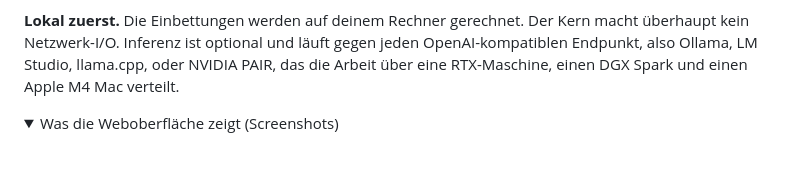
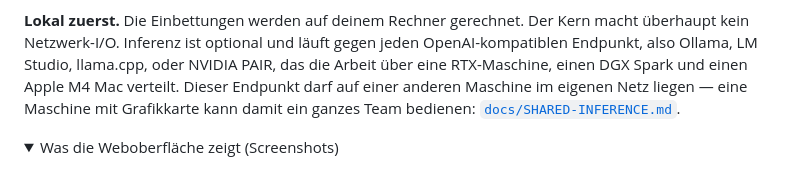
Before and after one commit to bassprofressor-lab/cyberbrain, a Markdown page: README.de.md, the part around the change. Rendered like a GitHub page; folded sections open.

```diff
--- a/README.de.md
+++ b/README.de.md
@@ -151,7 +151,9 @@ Blöcke, gewinnt der niedrigere Ring, und der Konflikt wird gemeldet statt still
 **Lokal zuerst.** Die Einbettungen werden auf deinem Rechner gerechnet. Der Kern macht
 überhaupt kein Netzwerk-I/O. Inferenz ist optional und läuft gegen jeden OpenAI-kompatiblen
 Endpunkt, also Ollama, LM Studio, llama.cpp, oder NVIDIA PAIR, das die Arbeit über eine
-RTX-Maschine, einen DGX Spark und einen Apple M4 Mac verteilt.
+RTX-Maschine, einen DGX Spark und einen Apple M4 Mac verteilt. Dieser Endpunkt darf auf einer
+anderen Maschine im eigenen Netz liegen — eine Maschine mit Grafikkarte kann damit ein ganzes
+Team bedienen: [`docs/SHARED-INFERENCE.md`](docs/SHARED-INFERENCE.md).
 
 <details>
 <summary>Was die Weboberfläche zeigt (Screenshots)</summary>
```
Also changed, not shown: README.md (+2 -1 lines), docs/SHARED-INFERENCE.md (added, +91 -0 lines).
